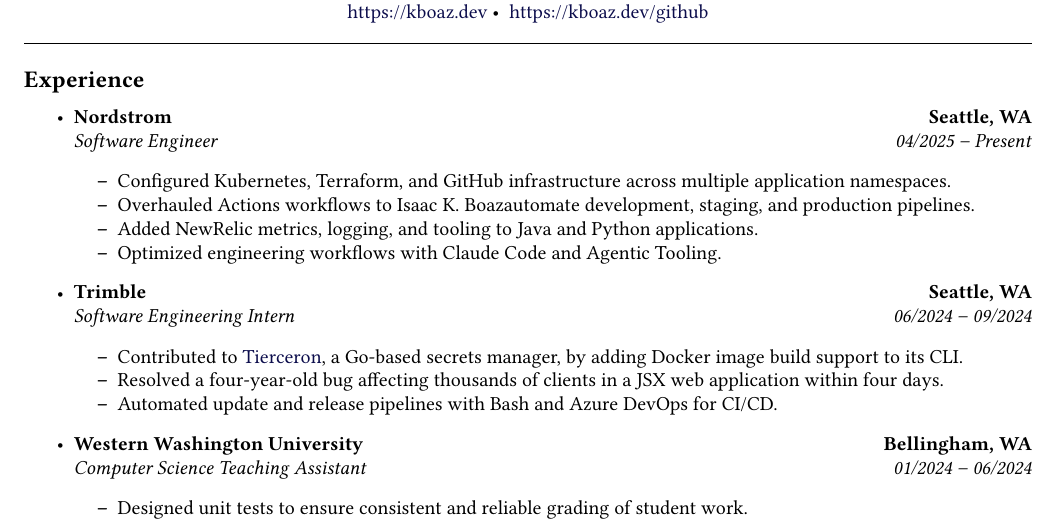
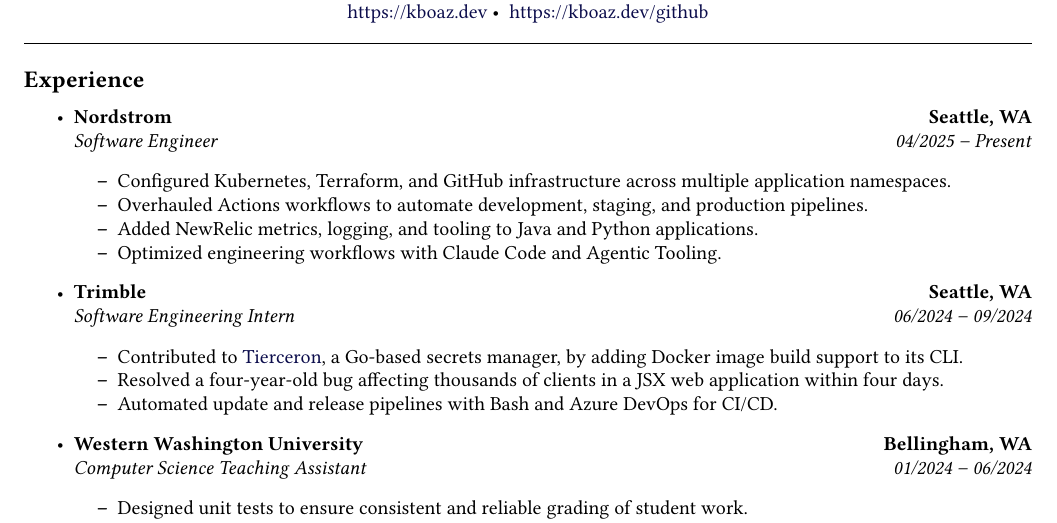
Before and after one commit to MSWS/Resume, a LaTeX CV (Resume.tex): part of the page, cut so that both start at the same text. Compiled offline with pdfLaTeX.

Commit message:
Fix typo

```diff
--- a/Resume.tex
+++ b/Resume.tex
@@ -64,7 +64,7 @@
         {\emph{04/2025 -- Present}}
         \begin{itemize*}
           \item Configured Kubernetes, Terraform, and GitHub infrastructure across multiple application namespaces.
-          \item Overhauled Actions workflows to Isaac K. Boazautomate development, staging, and production pipelines.
+          \item Overhauled Actions workflows to automate development, staging, and production pipelines.
           \item Added NewRelic metrics, logging, and tooling to Java and Python applications.
           \item Optimized engineering workflows with Claude Code and Agentic Tooling.
         \end{itemize*}
```
Also changed, not shown: Resume.pdf.
